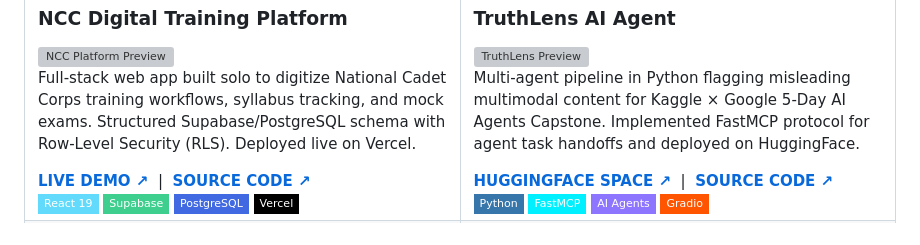
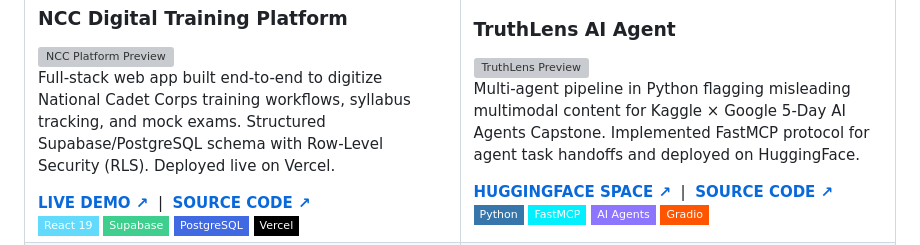
Before and after one commit to Rohith-Shimori/Rohith-Shimori, a Markdown page: README.md, the part around the change. GitHub-like rendering; badges without logos; grey boxes are pictures that could not be loaded.

Commit message:
docs: remove 'solo' wording from GitHub profile README

```diff
--- a/README.md
+++ b/README.md
@@ -59,7 +59,7 @@
           <img src="https://raw.githubusercontent.com/Rohith-Shimori/portfolio/main/ncc_real.png" width="100%" style="border-radius:8px; margin-bottom:12px; border:1px solid #27272A" alt="NCC Platform Preview" />
         </a>
         <p style="font-family:sans-serif; font-size:13px; color:#9DA3AE; line-height:1.6; margin-bottom:14px">
-          Full-stack web app built solo to digitize National Cadet Corps training workflows, syllabus tracking, and mock exams. Structured Supabase/PostgreSQL schema with Row-Level Security (RLS). Deployed live on Vercel.
+          Full-stack web app built end-to-end to digitize National Cadet Corps training workflows, syllabus tracking, and mock exams. Structured Supabase/PostgreSQL schema with Row-Level Security (RLS). Deployed live on Vercel.
         </p>
         <div style="margin-bottom:14px">
           <a href="https://nccdigi.vercel.app"><b>LIVE DEMO ↗</b></a> &nbsp;|&nbsp;
```
